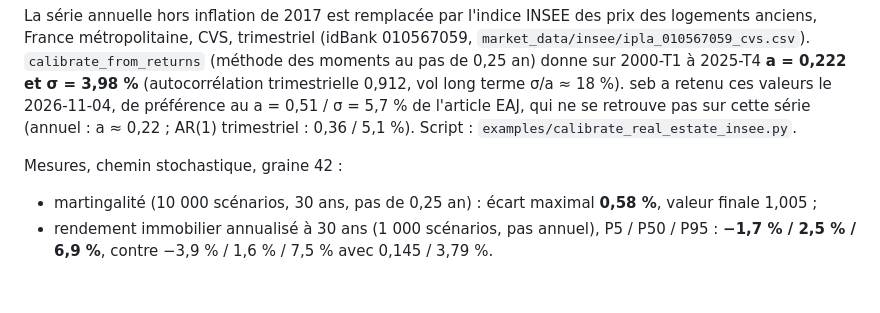
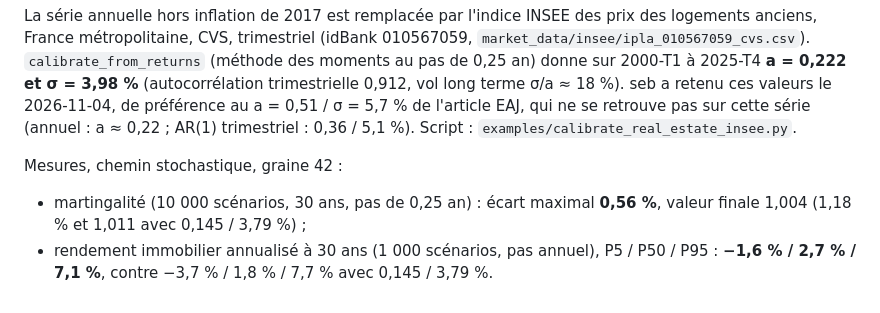
Before and after one commit to reoptimus/financyou, a Markdown page: docs/journal-1b-calibration.md, the part around the change. Rendered like a GitHub page.

Commit message:
Journal E4 : mesures refaites sur main (Hull-White calibré)
Co-Authored-By: Claude Opus 5.5 <noreply@anthropic.com>
Claude-Session: https://claude.ai/code/session_01To4XPg5v6RyjYcwcXZ8yYR

```diff
--- a/docs/journal-1b-calibration.md
+++ b/docs/journal-1b-calibration.md
@@ -451,5 +451,5 @@ distribution.
 La série annuelle hors inflation de 2017 est remplacée par l'indice INSEE des prix des logements anciens, France métropolitaine, CVS, trimestriel (idBank 010567059, `market_data/insee/ipla_010567059_cvs.csv`). `calibrate_from_returns` (méthode des moments au pas de 0,25 an) donne sur 2000-T1 à 2025-T4 **a = 0,222 et σ = 3,98 %** (autocorrélation trimestrielle 0,912, vol long terme σ/a ≈ 18 %). seb a retenu ces valeurs le 2026-11-04, de préférence au a = 0,51 / σ = 5,7 % de l'article EAJ, qui ne se retrouve pas sur cette série (annuel : a ≈ 0,22 ; AR(1) trimestriel : 0,36 / 5,1 %). Script : `examples/calibrate_real_estate_insee.py`.
 
 Mesures, chemin stochastique, graine 42 :
-- martingalité (10 000 scénarios, 30 ans, pas de 0,25 an) : écart maximal **0,58 %**, valeur finale 1,005 ;
-- rendement immobilier annualisé à 30 ans (1 000 scénarios, pas annuel), P5 / P50 / P95 : **−1,7 % / 2,5 % / 6,9 %**, contre −3,9 % / 1,6 % / 7,5 % avec 0,145 / 3,79 %.
+- martingalité (10 000 scénarios, 30 ans, pas de 0,25 an) : écart maximal **0,56 %**, valeur finale 1,004 (1,18 % et 1,011 avec 0,145 / 3,79 %) ;
+- rendement immobilier annualisé à 30 ans (1 000 scénarios, pas annuel), P5 / P50 / P95 : **−1,6 % / 2,7 % / 7,1 %**, contre −3,7 % / 1,8 % / 7,7 % avec 0,145 / 3,79 %.
```
